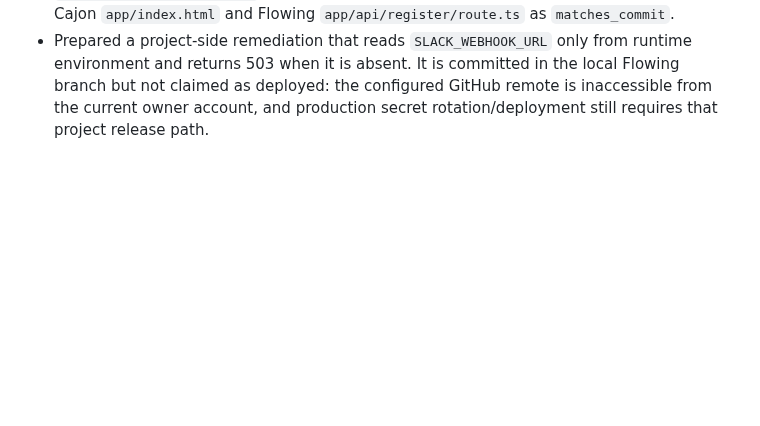
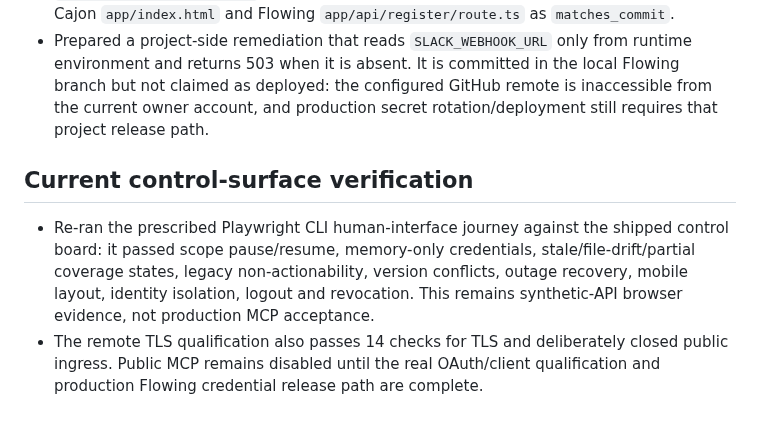
Before and after one commit to kagrawal29/seedforth, a Markdown page: architecture/upgrade/execution-ledger.md, the part around the change. Drawn GitHub-style; blank space fills up the shorter version.

Commit message:
Record control surface verification

```diff
--- a/architecture/upgrade/execution-ledger.md
+++ b/architecture/upgrade/execution-ledger.md
@@ -1158,3 +1158,15 @@ actions disabled until their authority and postconditions are implemented.
   local Flowing branch but not claimed as deployed: the configured GitHub remote
   is inaccessible from the current owner account, and production secret
   rotation/deployment still requires that project release path.
+
+## Current control-surface verification
+
+- Re-ran the prescribed Playwright CLI human-interface journey against the
+  shipped control board: it passed scope pause/resume, memory-only credentials,
+  stale/file-drift/partial coverage states, legacy non-actionability, version
+  conflicts, outage recovery, mobile layout, identity isolation, logout and
+  revocation. This remains synthetic-API browser evidence, not production MCP
+  acceptance.
+- The remote TLS qualification also passes 14 checks for TLS and deliberately
+  closed public ingress. Public MCP remains disabled until the real OAuth/client
+  qualification and production Flowing credential release path are complete.
```
